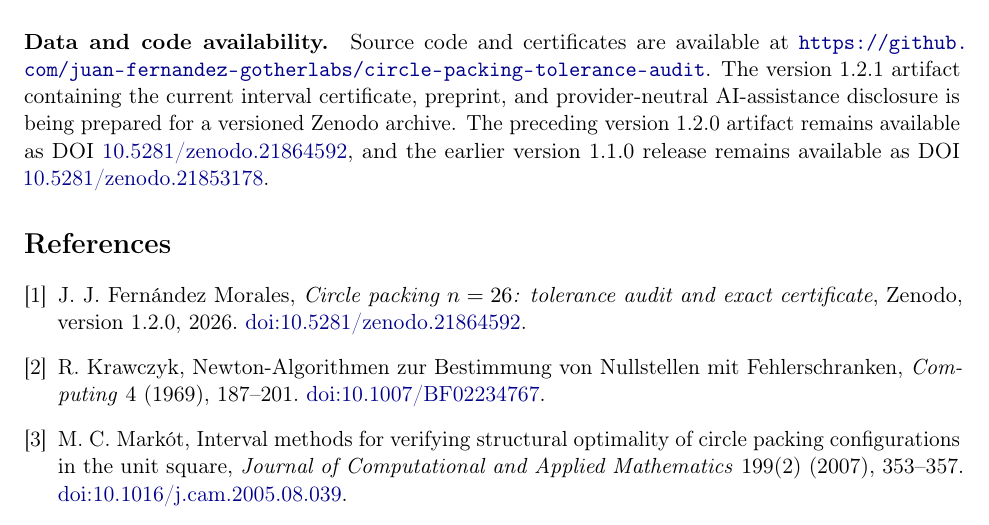
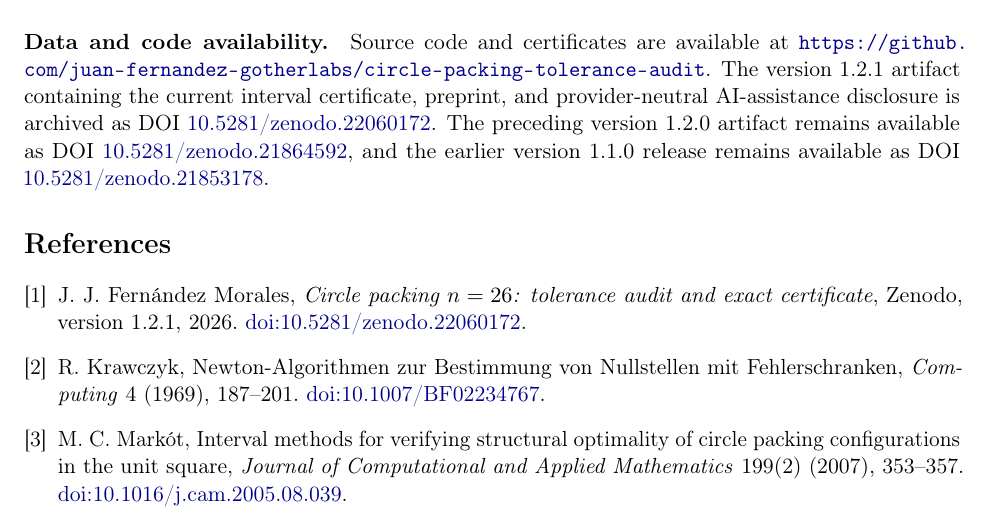
Before and after one commit to juan-fernandez-gotherlabs/circle-packing-tolerance-audit, a LaTeX paper (preprint/circle_packing_n26_preprint.tex): part of page 8 of 8, cut so that both start at the same text. Compiled offline with pdfLaTeX.

Commit message:
Finalize v1.2.1 DOI metadata

```diff
--- a/preprint/circle_packing_n26_preprint.tex
+++ b/preprint/circle_packing_n26_preprint.tex
@@ -418,9 +418,9 @@ an author.
 Source code and certificates are available at
 \url{https://github.com/juan-fernandez-gotherlabs/circle-packing-tolerance-audit}.
 The version 1.2.1 artifact containing the current interval certificate,
-preprint, and provider-neutral AI-assistance disclosure is being prepared for
-a versioned Zenodo archive.  The preceding version 1.2.0 artifact remains
-available as DOI
+preprint, and provider-neutral AI-assistance disclosure is archived as DOI
+\href{https://doi.org/10.5281/zenodo.22060172}{10.5281/zenodo.22060172}.
+The preceding version 1.2.0 artifact remains available as DOI
 \href{https://doi.org/10.5281/zenodo.21864592}{10.5281/zenodo.21864592}, and the
 earlier version 1.1.0 release remains available as DOI
 \href{https://doi.org/10.5281/zenodo.21853178}{10.5281/zenodo.21853178}.
@@ -430,8 +430,8 @@ earlier version 1.1.0 release remains available as DOI
 \bibitem{artifact}
 J. J. Fern\'andez Morales,
 \emph{Circle packing $n=26$: tolerance audit and exact certificate},
-Zenodo, version 1.2.0, 2026.
-\href{https://doi.org/10.5281/zenodo.21864592}{doi:10.5281/zenodo.21864592}.
+Zenodo, version 1.2.1, 2026.
+\href{https://doi.org/10.5281/zenodo.22060172}{doi:10.5281/zenodo.22060172}.
 
 \bibitem{krawczyk1969}
 R. Krawczyk,
```
Also changed, not shown: README.md, preprint/circle_packing_n26_preprint.pdf, 3 other files.
